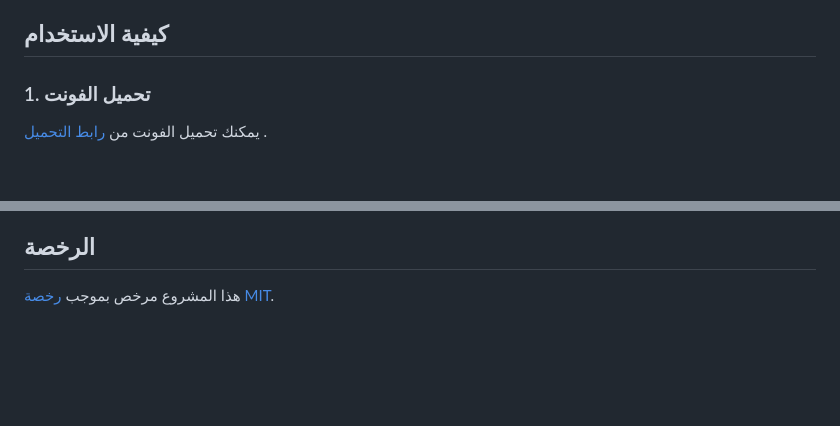
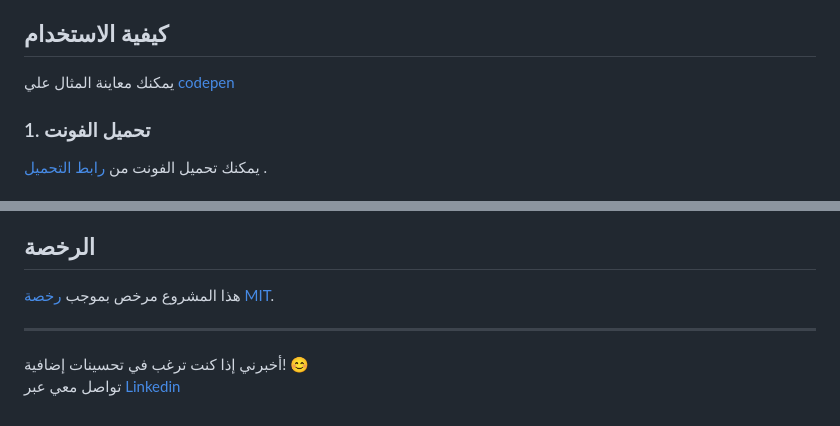
Before and after one commit to amreissa/SRiyal, a Markdown page: README.md, 2 parts joined by grey strips. Rendered like a GitHub page; blank space fills up the shorter version.

```diff
--- a/README.md
+++ b/README.md
@@ -25,6 +26,8 @@
 - **التوافق عبر المنصات**: الفونت متوافق مع جميع المتصفحات الرئيسية والمحررات.
 
 ## كيفية الاستخدام
+يمكنك معاينة المثال علي [codepen](https://codepen.io/aeissa/pen/YPzpryG)
+
 ### 1. تحميل الفونت
 يمكنك تحميل الفونت من [رابط التحميل](https://github.com/amreissa/SRiyal/tree/main/assets/fonts/saudi_riyal) .
 
@@ -64,3 +67,7 @@
 
 ## الرخصة
 هذا المشروع مرخص بموجب [رخصة MIT](LICENSE).
+
+
+---------------------------------------------------------------------------------------------------------------------------------------------------------------------------
+أخبرني إذا كنت ترغب في تحسينات إضافية! 😊<br> تواصل معي عبر [Linkedin](https://www.linkedin.com/in/engamreissa/)
```
Also changed, not shown: other parts of README.md (+5 -4 lines).
